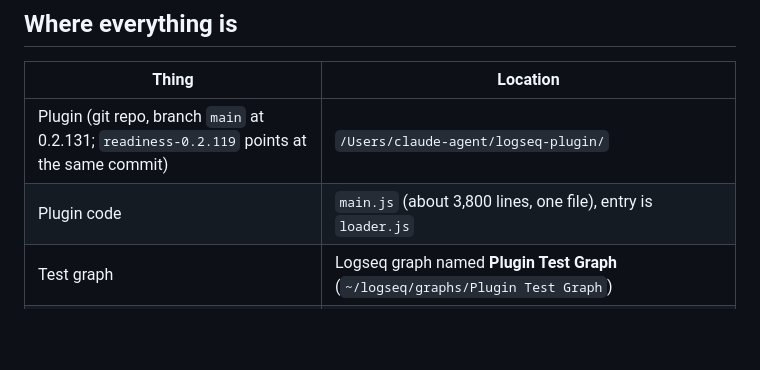
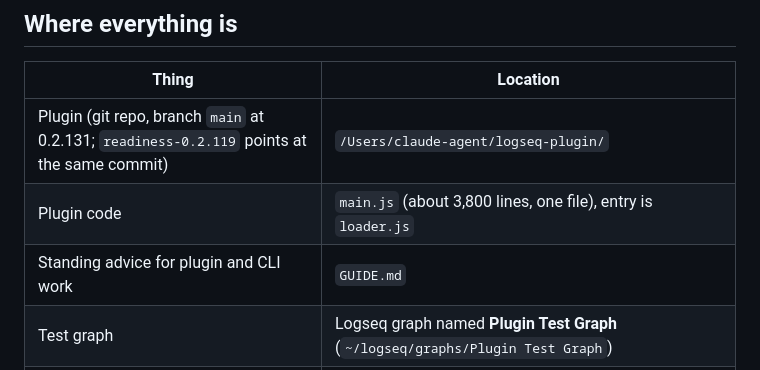
Before and after one commit to mn-321/logseq-plugin, a Markdown page: HANDOFF.md, the part around the change. GitHub-like rendering; blank space fills up the shorter version.

Commit message:
GUIDE.md: guidance and best practices for plugin development and CLI use

```diff
--- a/HANDOFF.md
+++ b/HANDOFF.md
@@ -16,6 +16,7 @@ small change at a time, looking at each result in the running app.
 | --- | --- |
 | Plugin (git repo, branch `main` at 0.2.131; `readiness-0.2.119` points at the same commit) | `/Users/claude-agent/logseq-plugin/` |
 | Plugin code | `main.js` (about 3,800 lines, one file), entry is `loader.js` |
+| Standing advice for plugin and CLI work | `GUIDE.md` |
 | Test graph | Logseq graph named **Plugin Test Graph** (`~/logseq/graphs/Plugin Test Graph`) |
 | Seed for the test graph | `test/plugin-test-graph.edn` (committed; the graph has since gained things the seed lacks, see below) |
 | Live legend of every cue | page **Plugin Visual Cues** in the test graph |
```
Also changed, not shown: GUIDE.md (added, +86 -0 lines).
